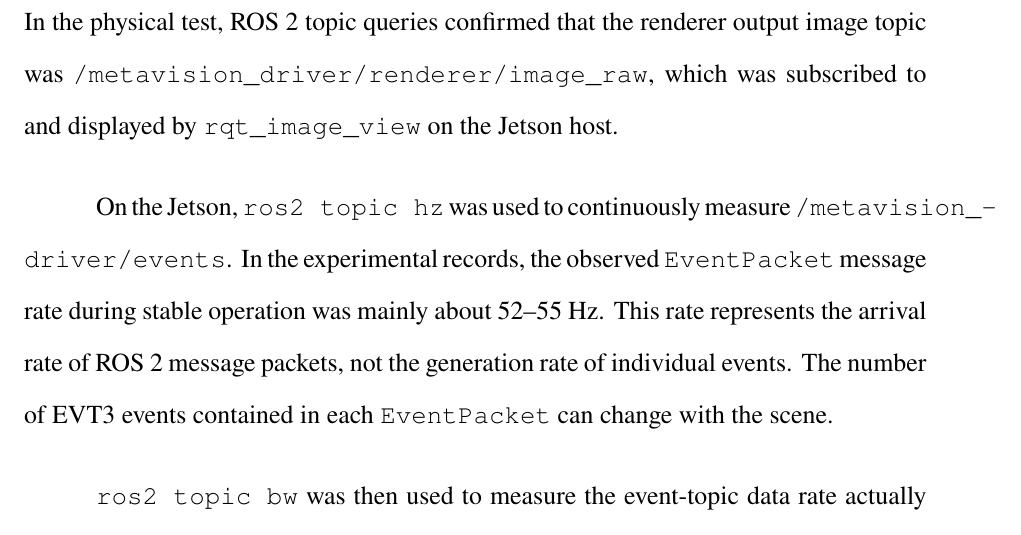
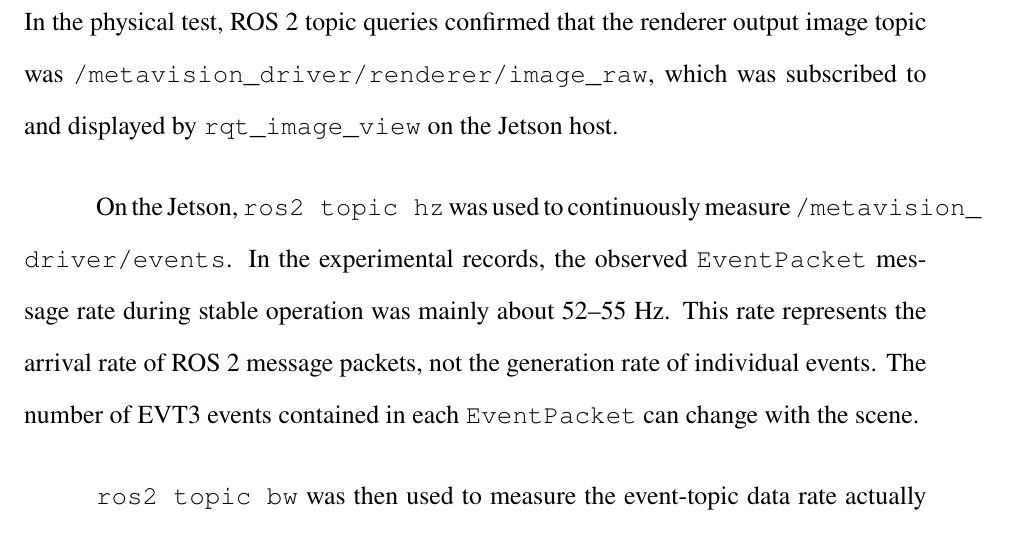
Before and after one commit to lam1128/FP-Thesis, a LaTeX thesis (main.tex, which reads chapters/04_Results.tex): part of page 29 of 36, cut so that both start at the same text. Compiled offline with pdfLaTeX.

Commit message:
Fix long ROS 2 topic wrapping

```diff
--- a/chapters/04_Results.tex
+++ b/chapters/04_Results.tex
@@ -79,9 +79,9 @@ Figure~\ref{fig:rvt_offline_results} shows three groups of offline RVT-Tiny dete
 \section{Validation of the Final Real-Time Event Pipeline}
 \label{sec:realtime_results}
 
-The final real-time system was validated at three levels. First, the IMX636, the existing FPGA/V4L2 data path, and Metavision/OpenEB were checked to confirm that they could produce real event data. Second, the Kria was checked to confirm that it could continuously publish raw events as ROS 2 \texttt{EventPacket} messages and send them to the Jetson over Ethernet. Finally, \texttt{event\_camera\_codecs} and \texttt{event\_camera\_renderer} inside Jetson Docker were checked to confirm that they could decode and render the events and output images that could be displayed. The current final test configuration uses EVT3, and the event topic is \texttt{/metavision\_driver/events}. In the physical test, ROS 2 topic queries confirmed that the renderer output image topic was \texttt{/metavision\_driver/renderer/image\_raw}, which was subscribed to and displayed by \texttt{rqt\_image\_view} on the Jetson host.
+The final real-time system was validated at three levels. First, the IMX636, the existing FPGA/V4L2 data path, and Metavision/OpenEB were checked to confirm that they could produce real event data. Second, the Kria was checked to confirm that it could continuously publish raw events as ROS 2 \texttt{EventPacket} messages and send them to the Jetson over Ethernet. Finally, \texttt{event\_camera\_codecs} and \texttt{event\_camera\_renderer} inside Jetson Docker were checked to confirm that they could decode and render the events and output images that could be displayed. The current final test configuration uses EVT3, and the event topic is \path{/metavision_driver/events}. In the physical test, ROS 2 topic queries confirmed that the renderer output image topic was \path{/metavision_driver/renderer/image_raw}, which was subscribed to and displayed by \texttt{rqt\_image\_view} on the Jetson host.
 
-On the Jetson, \texttt{ros2 topic hz} was used to continuously measure \texttt{/metavision\_driver/events}. In the experimental records, the observed \texttt{EventPacket} message rate during stable operation was mainly about 52--55 Hz. This rate represents the arrival rate of ROS 2 message packets, not the generation rate of individual events. The number of EVT3 events contained in each \texttt{EventPacket} can change with the scene.
+On the Jetson, \texttt{ros2 topic hz} was used to continuously measure \path{/metavision_driver/events}. In the experimental records, the observed \texttt{EventPacket} message rate during stable operation was mainly about 52--55 Hz. This rate represents the arrival rate of ROS 2 message packets, not the generation rate of individual events. The number of EVT3 events contained in each \texttt{EventPacket} can change with the scene.
 
 \texttt{ros2 topic bw} was then used to measure the event-topic data rate actually received by the Jetson subscriber. In the experimental records, the observed throughput in normal dynamic scenes was mainly about 11.6--14.2 MB/s, and the average size of a single \texttt{EventPacket} was usually about 0.12--0.14 MB. When an object was moved quickly, the observed throughput increased to about 20 MB/s. After the camera was covered and the scene had little change, the throughput decreased to about 1.2--1.9 MB/s. This behavior shows the relationship between the amount of event data and the dynamics of the scene. In the actual tests, without software rate limiting, the 1 GbE transfer from the Kria to the Jetson showed clear stalling and data accumulation. Therefore, the current configuration sets the byte-rate limiter to 20,000,000 bytes/s and enables the event-rate controller at 5,000,000 events/s. As a result, about 20 MB/s is an observed value under the controlled configuration and should not be interpreted as the maximum unrestricted natural output bandwidth of the IMX636. It is also important to note that the value reported by \texttt{ros2 topic bw} is the ROS 2 message-data throughput observed on the subscriber side. It is not the same as the total physical-link bandwidth including DDS, UDP/IP, and Ethernet protocol overhead.
 
```
Also changed, not shown: chapters/04_Results.tex (2 more changed lines).
